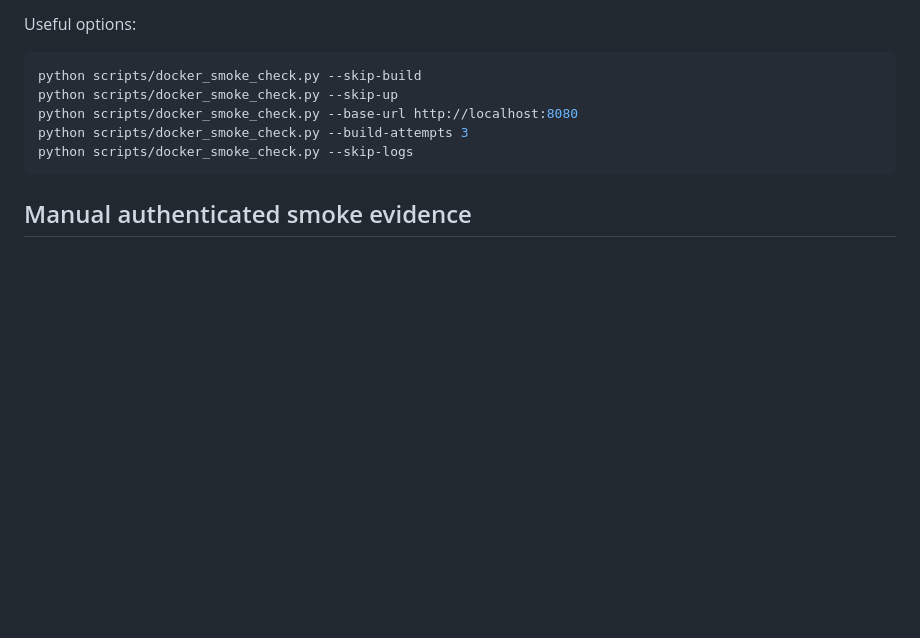
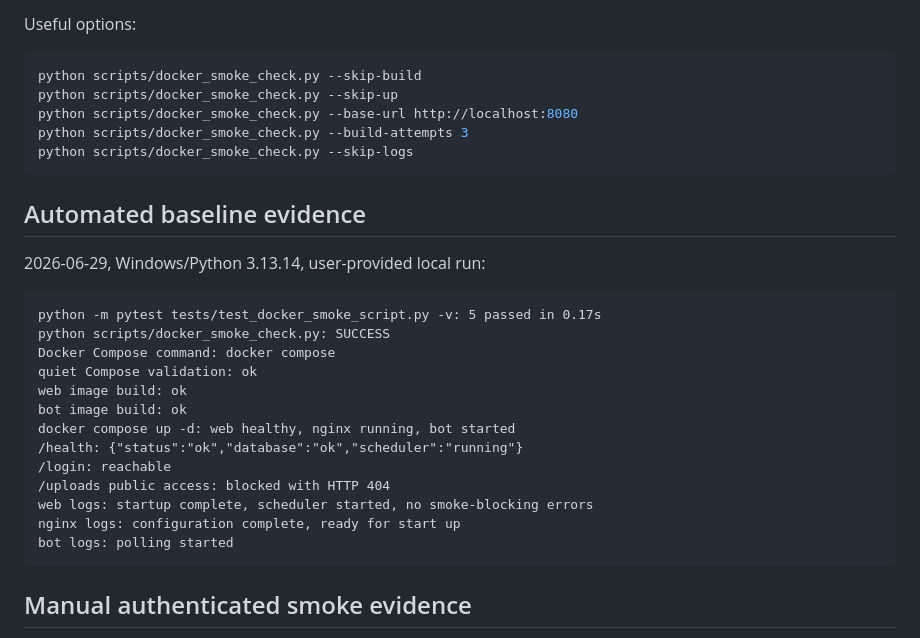
Before and after one commit to Vashork/saas-zkha, a Markdown page: docs/DOCKER_SMOKE_QA.md, the part around the change. GitHub-like rendering; blank space fills up the shorter version.

Commit message:
docs: record Docker smoke baseline evidence

````diff
--- a/docs/DOCKER_SMOKE_QA.md
+++ b/docs/DOCKER_SMOKE_QA.md
@@ -40,6 +40,26 @@ python scripts/docker_smoke_check.py --build-attempts 3
 python scripts/docker_smoke_check.py --skip-logs
 ```
 
+## Automated baseline evidence
+
+2026-06-29, Windows/Python 3.13.14, user-provided local run:
+
+```text
+python -m pytest tests/test_docker_smoke_script.py -v: 5 passed in 0.17s
+python scripts/docker_smoke_check.py: SUCCESS
+Docker Compose command: docker compose
+quiet Compose validation: ok
+web image build: ok
+bot image build: ok
+docker compose up -d: web healthy, nginx running, bot started
+/health: {"status":"ok","database":"ok","scheduler":"running"}
+/login: reachable
+/uploads public access: blocked with HTTP 404
+web logs: startup complete, scheduler started, no smoke-blocking errors
+nginx logs: configuration complete, ready for start up
+bot logs: polling started
+```
+
 ## Manual authenticated smoke evidence
 
 The baseline script is intentionally non-destructive and does not require app credentials. Capture these manual checks after the baseline passes:
````
